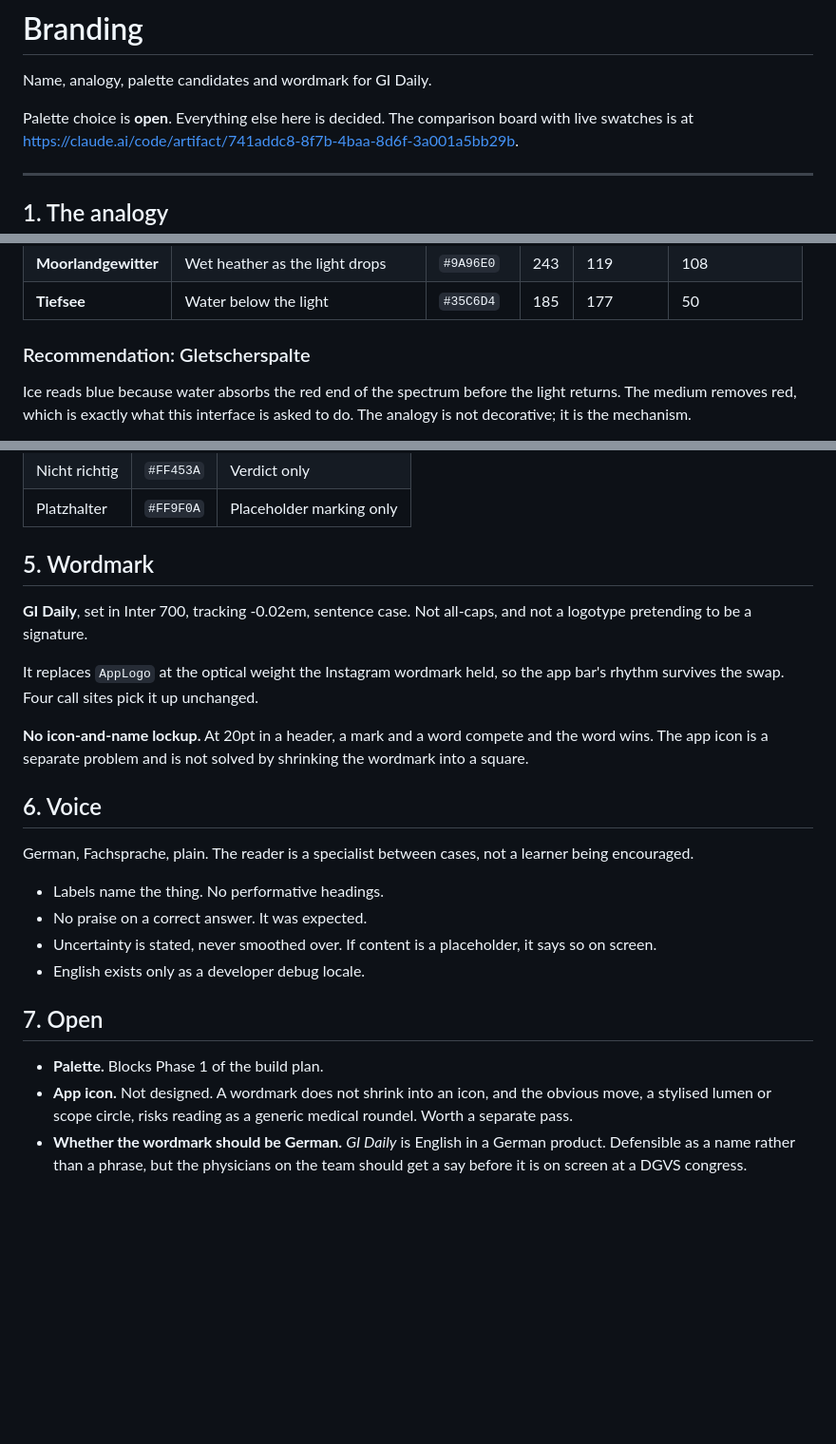
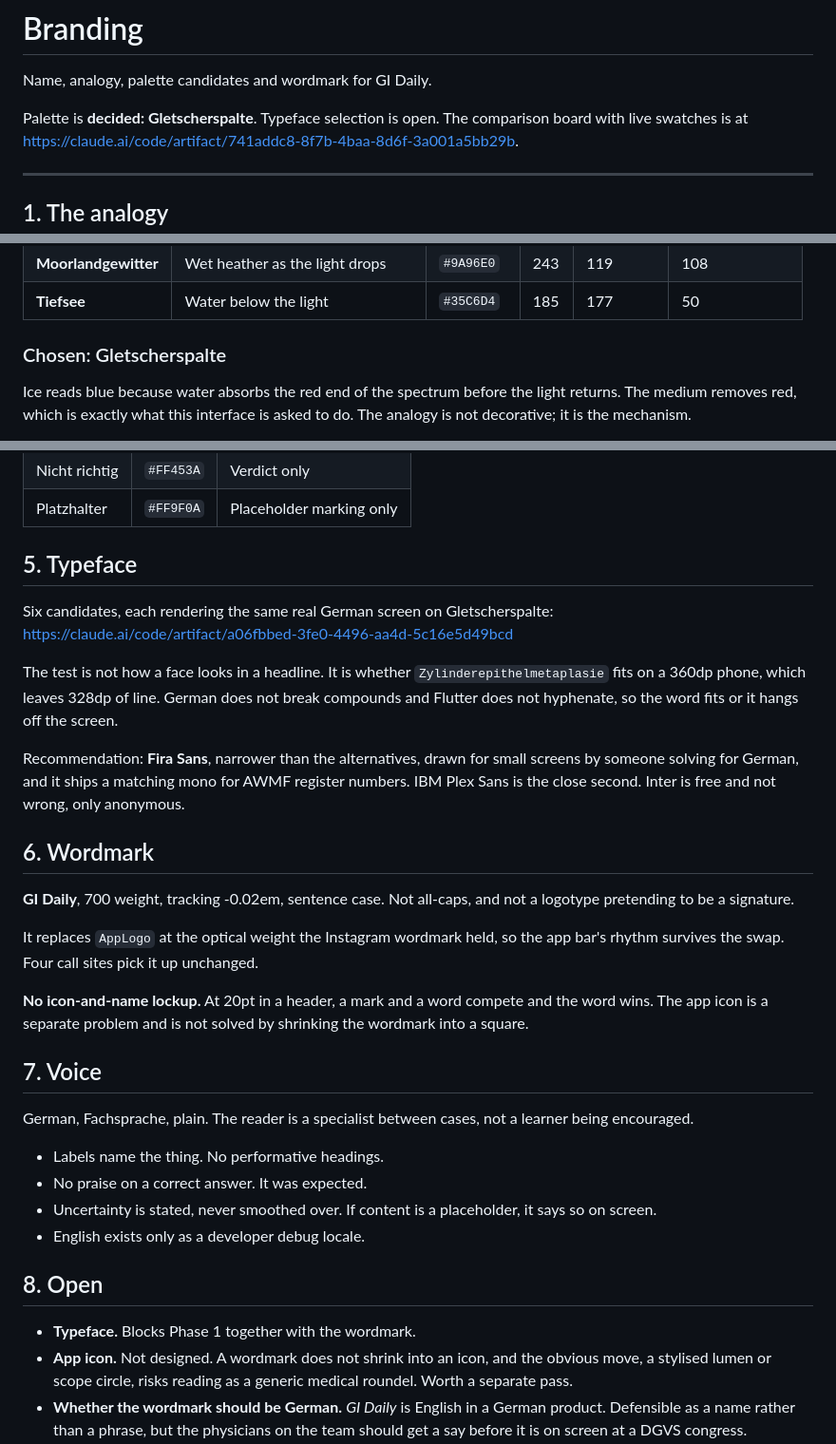
Before and after one commit to HarshaVardhan3002/GI-App, a Markdown page: docs/BRANDING.md, 3 parts joined by grey strips. Shown at 95% size. Rendered like a GitHub page; blank space fills up the shorter version.

```diff
--- a/docs/BRANDING.md
+++ b/docs/BRANDING.md
@@ -2,7 +2,7 @@
 
 Name, analogy, palette candidates and wordmark for GI Daily.
 
-Palette choice is **open**. Everything else here is decided. The comparison board
+Palette is **decided: Gletscherspalte**. Typeface selection is open. The comparison board
 with live swatches is at
 <https://claude.ai/code/artifact/741addc8-8f7b-4baa-8d6f-3a001a5bb29b>.
 
@@ -58,7 +58,7 @@ of `#C1524E`, `#D97B72`, `#A8342F`, `#E39B92`.
 | **Moorlandgewitter** | Wet heather as the light drops | `#9A96E0` | 243 | 119 | 108 |
 | **Tiefsee** | Water below the light | `#35C6D4` | 185 | 177 | 50 |
 
-### Recommendation: Gletscherspalte
+### Chosen: Gletscherspalte
 
 Ice reads blue because water absorbs the red end of the spectrum before the
 light returns. The medium removes red, which is exactly what this interface is
@@ -98,9 +98,24 @@ hues for its accent. Their scarcity is what makes them readable.
 | Nicht richtig | `#FF453A` | Verdict only |
 | Platzhalter | `#FF9F0A` | Placeholder marking only |
 
-## 5. Wordmark
+## 5. Typeface
 
-**GI Daily**, set in Inter 700, tracking -0.02em, sentence case. Not all-caps,
+Six candidates, each rendering the same real German screen on Gletscherspalte:
+<https://claude.ai/code/artifact/a06fbbed-3fe0-4496-aa4d-5c16e5d49bcd>
+
+The test is not how a face looks in a headline. It is whether
+`Zylinderepithelmetaplasie` fits on a 360dp phone, which leaves 328dp of line.
+German does not break compounds and Flutter does not hyphenate, so the word fits
+or it hangs off the screen.
+
+Recommendation: **Fira Sans**, narrower than the alternatives, drawn for small
+screens by someone solving for German, and it ships a matching mono for AWMF
+register numbers. IBM Plex Sans is the close second. Inter is free and not wrong,
+only anonymous.
+
+## 6. Wordmark
+
+**GI Daily**, 700 weight, tracking -0.02em, sentence case. Not all-caps,
 and not a logotype pretending to be a signature.
 
 It replaces `AppLogo` at the optical weight the Instagram wordmark held, so the
@@ -110,7 +125,7 @@ app bar's rhythm survives the swap. Four call sites pick it up unchanged.
 the word wins. The app icon is a separate problem and is not solved by shrinking
 the wordmark into a square.
 
-## 6. Voice
+## 7. Voice
 
 German, Fachsprache, plain. The reader is a specialist between cases, not a
 learner being encouraged.
@@ -121,9 +136,9 @@ learner being encouraged.
   says so on screen.
 - English exists only as a developer debug locale.
 
-## 7. Open
+## 8. Open
 
-- **Palette.** Blocks Phase 1 of the build plan.
+- **Typeface.** Blocks Phase 1 together with the wordmark.
 - **App icon.** Not designed. A wordmark does not shrink into an icon, and the
   obvious move, a stylised lumen or scope circle, risks reading as a generic
   medical roundel. Worth a separate pass.
```
Also changed, not shown: DESIGN.md (+7 -7 lines), docs/UX-WALKTHROUGH.md (added, +293 -0 lines).
